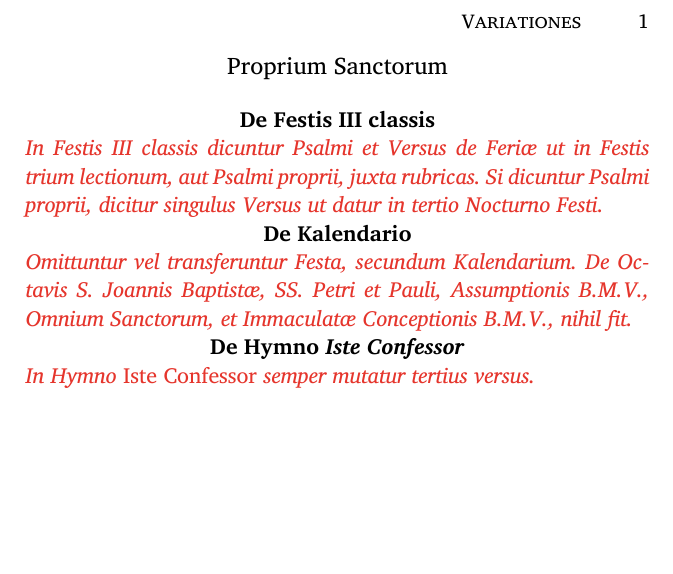
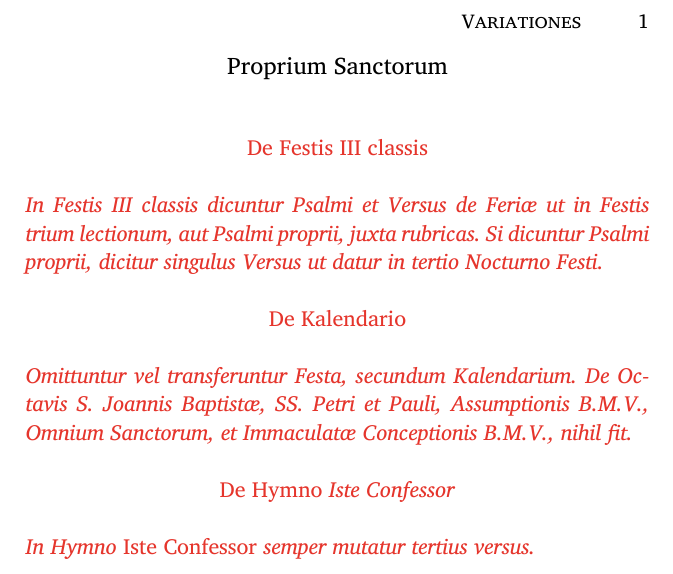
Before and after one commit to Nocturnale-Romanum/psalterium-feriale, a LaTeX document (pf60_variationes.tex): part of page 2 of 2, cut so that both start at the same text, the shorter picture padded with empty space. Compiled offline with LuaLaTeX.

Commit message:
Cosmetic edits and full rebuild

```diff
--- a/pf60_variationes.tex
+++ b/pf60_variationes.tex
@@ -66,17 +66,29 @@ deleántur nostra delícta.
 
 \intermediatetitle{Proprium Sanctorum}
 
-\smalltitle{De Festis \Rnum{3} classis}
+~
+
+\titlerubric{De Festis \Rnum{3} classis}
+
+~
 
 \rubric{In Festis \Rnum{3} classis dicuntur Psalmi et Versus de Feriæ ut in Festis trium lectionum, aut Psalmi proprii, juxta rubricas.
 Si dicuntur Psalmi proprii, dicitur singulus Versus ut datur in tertio Nocturno Festi.}
 
-\smalltitle{De Kalendario}
+~
+
+\titlerubric{De Kalendario}
+
+~
 
 \rubric{Omittuntur vel transferuntur Festa, secundum Kalendarium.
 De Octavis S. Joannis Baptistæ, SS. Petri et Pauli, Assumptionis B.M.V., Omnium Sanctorum, et Immaculatæ Conceptionis B.M.V., nihil fit.}
 
-\smalltitle{De Hymno \emph{Iste Confessor}}
+~
+
+\titlerubric{De Hymno \emph{Iste Confessor}}
+
+~
 
 \rubric{In Hymno \emph{Iste Confessor} semper mutatur tertius versus.}
 
```
Also changed, not shown: psalterium-feriale.pdf.
